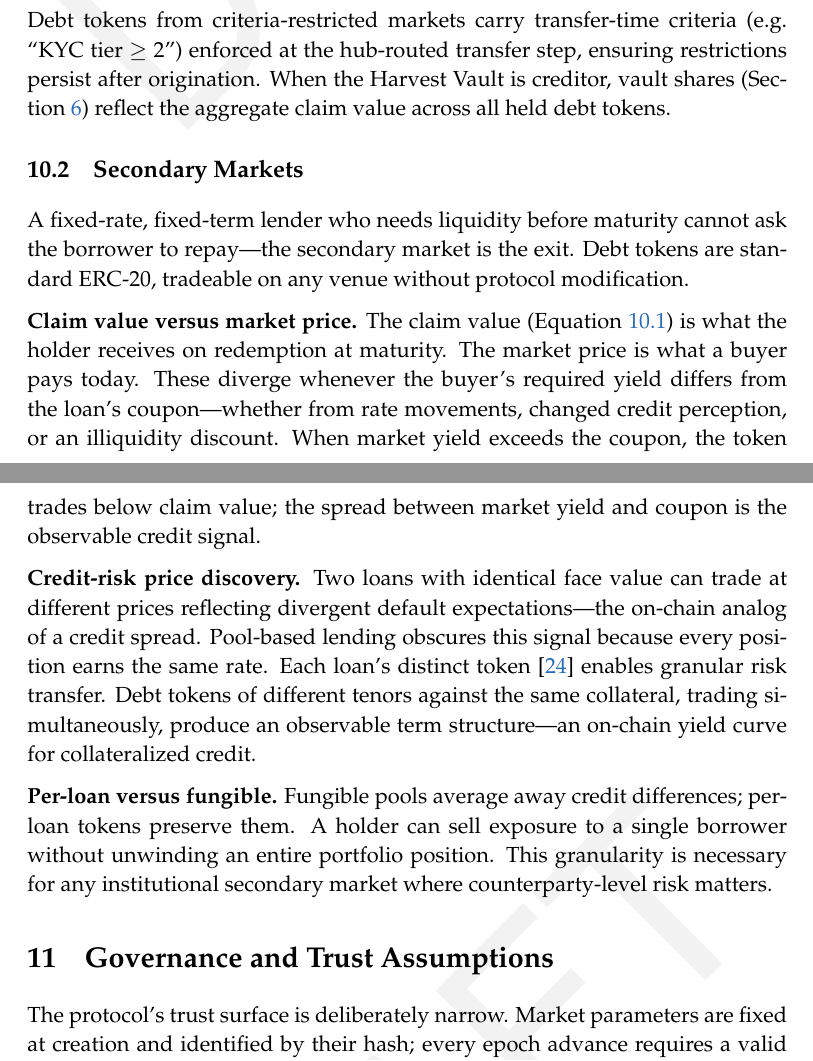
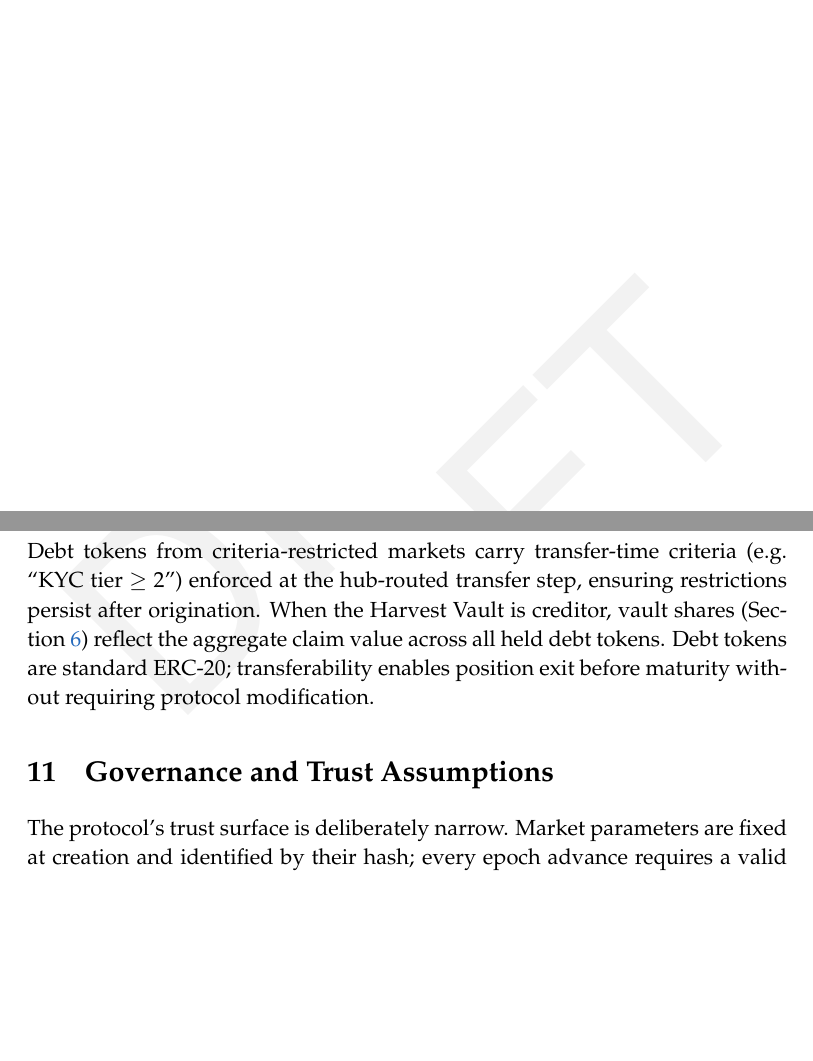
Before and after one commit to HerodotusDev/daloc-whitepaper, a LaTeX paper (daloc-whitepaper.tex, which reads sections/10-tokens.tex): two parts of pages 24 and 25 of 31 before the commit and two parts of pages 5 and 24 of 30 after it, joined at a grey line, cut so that both start at the same text, the shorter picture padded with empty space. Compiled offline with pdfLaTeX.

Commit message:
Rename tokens section, remove secondary markets subsection, consolidate into transferability note

```diff
--- a/sections/10-tokens.tex
+++ b/sections/10-tokens.tex
@@ -31,14 +31,4 @@ A strict accounting identity holds at all times, ensuring no principal, interest
 \end{equation}
 where $R_{\mathrm{principal}}$ is the redeemable principal reserve, $R_{\mathrm{interest}}$ the interest reserve, $F_{\mathrm{protocol}}$ the accrued protocol fees, and $B_{\mathrm{token}}$ the contract's token balance. Redemptions are blocked until interest for the latest period is accrued, preventing exits at a stale index. A loan can be marked closed only when accrual is current and the principal reserve covers all outstanding tokens.
 
-Debt tokens from criteria-restricted markets carry transfer-time criteria (e.g.\ ``KYC tier~$\geq$~2'') enforced at the hub-routed transfer step, ensuring restrictions persist after origination. When the Harvest Vault is creditor, vault shares (Section~\ref{sec:lp}) reflect the aggregate claim value across all held debt tokens.
-
-\subsection{Secondary Markets}
-
-A fixed-rate, fixed-term lender who needs liquidity before maturity cannot ask the borrower to repay---the secondary market is the exit. Debt tokens are standard ERC-20, tradeable on any venue without protocol modification.
-
-\textbf{Claim value versus market price.} The claim value (Equation~\ref{eq:debtprice}) is what the holder receives on redemption at maturity. The market price is what a buyer pays today. These diverge whenever the buyer's required yield differs from the loan's coupon---whether from rate movements, changed credit perception, or an illiquidity discount. When market yield exceeds the coupon, the token trades below claim value; the spread between market yield and coupon is the observable credit signal.
-
-\textbf{Credit-risk price discovery.} Two loans with identical face value can trade at different prices reflecting divergent default expectations---the on-chain analog of a credit spread. Pool-based lending obscures this signal because every position earns the same rate. Each loan's distinct token~\cite{midnight2025} enables granular risk transfer. Debt tokens of different tenors against the same collateral, trading simultaneously, produce an observable term structure---an on-chain yield curve for collateralized credit.
-
-\textbf{Per-loan versus fungible.} Fungible pools average away credit differences; per-loan tokens preserve them. A holder can sell exposure to a single borrower without unwinding an entire portfolio position. This granularity is necessary for any institutional secondary market where counterparty-level risk matters.
+Debt tokens from criteria-restricted markets carry transfer-time criteria (e.g.\ ``KYC tier~$\geq$~2'') enforced at the hub-routed transfer step, ensuring restrictions persist after origination. When the Harvest Vault is creditor, vault shares (Section~\ref{sec:lp}) reflect the aggregate claim value across all held debt tokens. Debt tokens are standard ERC-20; transferability enables position exit before maturity without requiring protocol modification.
```
Also changed, not shown: sections/10-tokens.tex (6 more changed lines).
